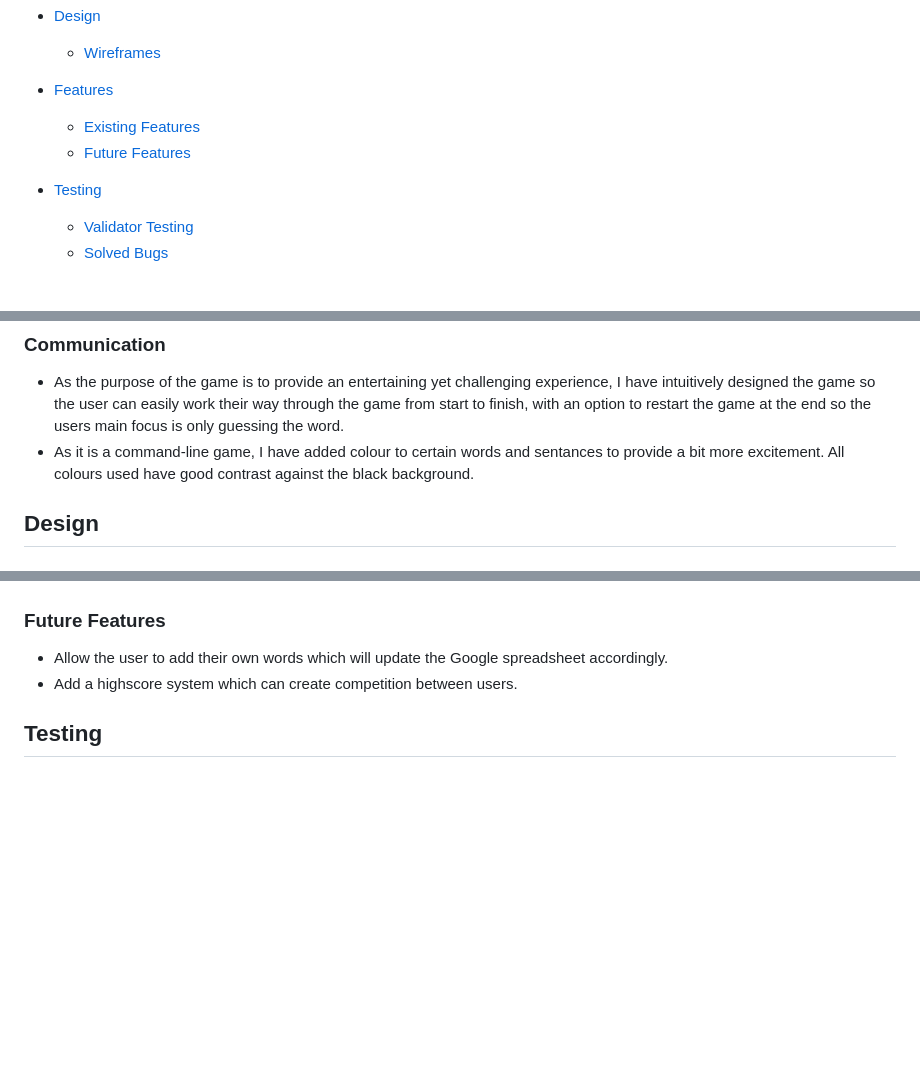
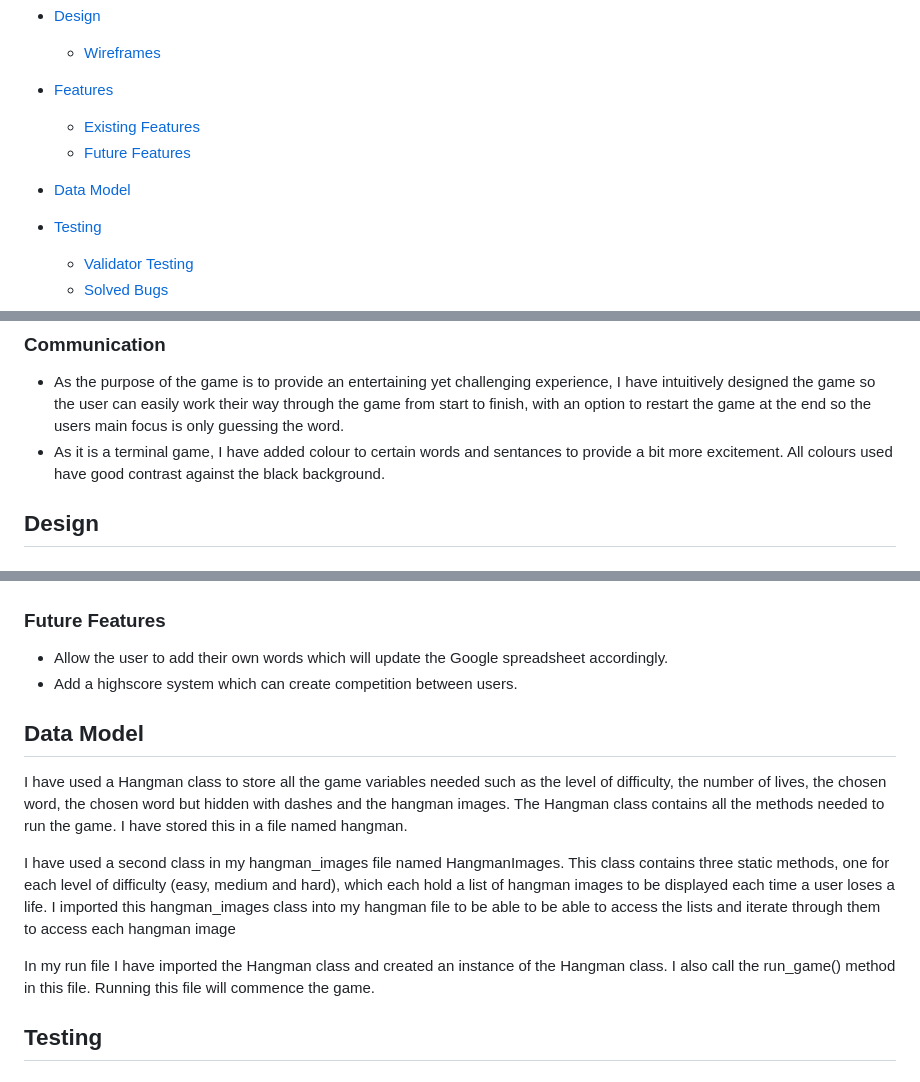
Before and after one commit to alishafazal/hangman-project-3, a Markdown page: README.md, 3 parts joined by grey strips. GitHub-like rendering; blank space fills up the shorter version.

```diff
--- a/README.md
+++ b/README.md
@@ -19,6 +24,8 @@ The user can select the difficulty level of the game, which is either easy, medi
 - [Features](#features)
   - [Existing Features](#existing-features)
   - [Future Features](#future-features)
+
+- [Data Model](#data-model)
 
 - [Testing](#testing)
   - [Validator Testing](#validator-testing)
@@ -43,7 +50,7 @@ As the game depicts an image of the hangman being hung when the game has been lo
 
 ### Communication
 - As the purpose of the game is to provide an entertaining yet challenging experience, I have intuitively designed the game so the user can easily work their way through the game from start to finish, with an option to restart the game at the end so the users main focus is only guessing the word.
-- As it is a command-line game, I have added colour to certain words and sentances to provide a bit more excitement. All colours used have good contrast against the black background.
+- As it is a terminal game, I have added colour to certain words and sentances to provide a bit more excitement. All colours used have good contrast against the black background.
 
 ## Design
 ### Wireframes
@@ -108,6 +115,14 @@ In this section there are a number of different features, which are outlined bel
 - Allow the user to add their own words which will update the Google spreadsheet accordingly.
 - Add a highscore system which can create competition between users.
 
+## Data Model
+
+I have used a Hangman class to store all the game variables needed such as the level of difficulty, the number of lives, the chosen word, the chosen word but hidden with dashes and the hangman images. The Hangman class contains all the methods needed to run the game. I have stored this in a file named hangman.
+
+I have used a second class in my hangman_images file named HangmanImages. This class contains three static methods, one for each level of difficulty (easy, medium and hard), which each hold a list of hangman images to be displayed each time a user loses a life. I imported this hangman_images class into my hangman file to be able to be able to access the lists and iterate through them to access each hangman image
+
+In my run file I have imported the Hangman class and created an instance of the Hangman class. I also call the run_game() method in this file. Running this file will commence the game.
+
 ## Testing
 ### Validator Testing
 All three Python files were tested using the CI Python Linter. No errors were raised:
```
Also changed, not shown: other parts of README.md (+15 -3 lines).
